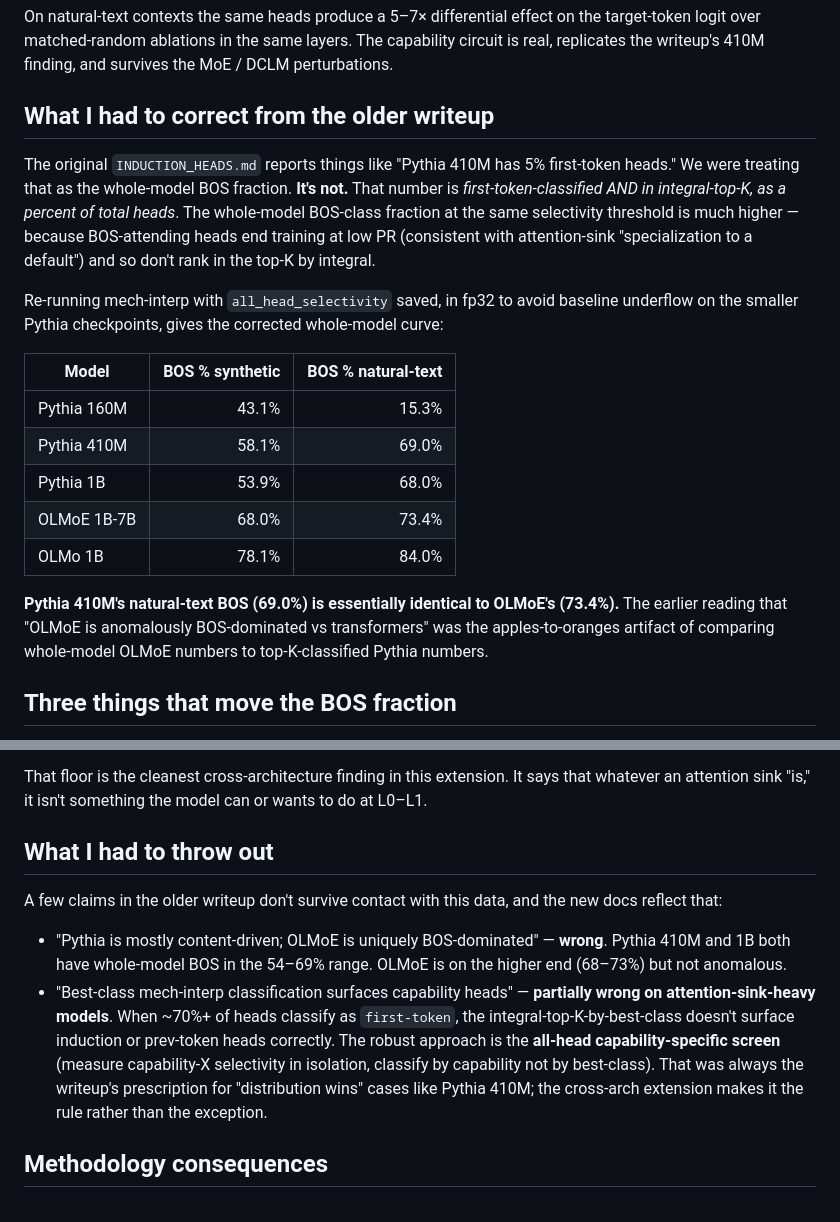
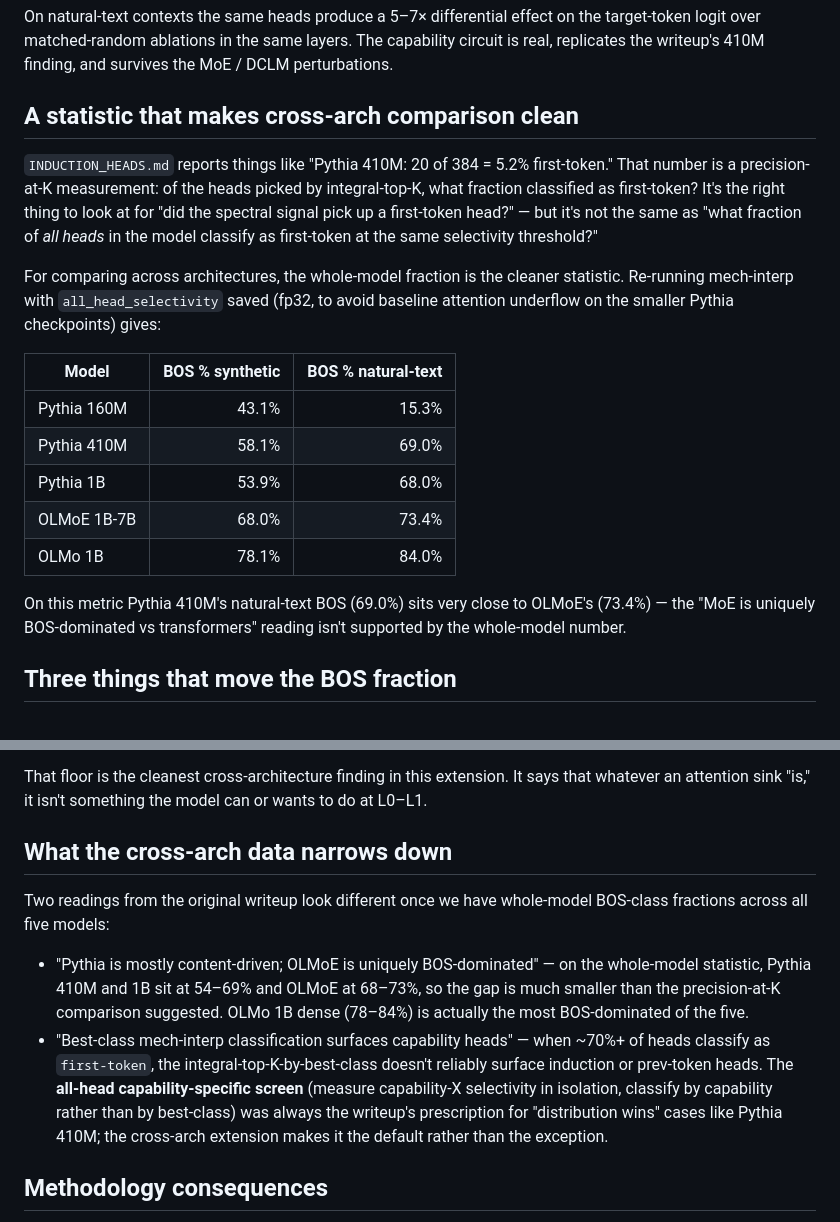
Before and after one commit to skydancerosel/spectral-probe-circuits, a Markdown page: cross_architecture/BLOG.md, 2 parts joined by grey strips. Drawn GitHub-style.

```diff
--- a/cross_architecture/BLOG.md
+++ b/cross_architecture/BLOG.md
@@ -28,11 +28,11 @@ Five new test models, all run with the *same synthetic induction batch (RNG seed
 
 On natural-text contexts the same heads produce a 5–7× differential effect on the target-token logit over matched-random ablations in the same layers. The capability circuit is real, replicates the writeup's 410M finding, and survives the MoE / DCLM perturbations.
 
-## What I had to correct from the older writeup
+## A statistic that makes cross-arch comparison clean
 
-The original `INDUCTION_HEADS.md` reports things like "Pythia 410M has 5% first-token heads." We were treating that as the whole-model BOS fraction. **It's not.** That number is *first-token-classified AND in integral-top-K, as a percent of total heads*. The whole-model BOS-class fraction at the same selectivity threshold is much higher — because BOS-attending heads end training at low PR (consistent with attention-sink "specialization to a default") and so don't rank in the top-K by integral.
+`INDUCTION_HEADS.md` reports things like "Pythia 410M: 20 of 384 = 5.2% first-token." That number is a precision-at-K measurement: of the heads picked by integral-top-K, what fraction classified as first-token? It's the right thing to look at for "did the spectral signal pick up a first-token head?" — but it's not the same as "what fraction of *all heads* in the model classify as first-token at the same selectivity threshold?"
 
-Re-running mech-interp with `all_head_selectivity` saved, in fp32 to avoid baseline underflow on the smaller Pythia checkpoints, gives the corrected whole-model curve:
+For comparing across architectures, the whole-model fraction is the cleaner statistic. Re-running mech-interp with `all_head_selectivity` saved (fp32, to avoid baseline attention underflow on the smaller Pythia checkpoints) gives:
 
 | Model | BOS % synthetic | BOS % natural-text |
 |-------|----------------:|-------------------:|
@@ -42,7 +42,7 @@ Re-running mech-interp with `all_head_selectivity` saved, in fp32 to avoid basel
 | OLMoE 1B-7B | 68.0% | 73.4% |
 | OLMo 1B | 78.1% | 84.0% |
 
-**Pythia 410M's natural-text BOS (69.0%) is essentially identical to OLMoE's (73.4%).** The earlier reading that "OLMoE is anomalously BOS-dominated vs transformers" was the apples-to-oranges artifact of comparing whole-model OLMoE numbers to top-K-classified Pythia numbers.
+On this metric Pythia 410M's natural-text BOS (69.0%) sits very close to OLMoE's (73.4%) — the "MoE is uniquely BOS-dominated vs transformers" reading isn't supported by the whole-model number.
 
 ## Three things that move the BOS fraction
 
@@ -68,12 +68,12 @@ Per-layer BOS-class fraction, all five models on synthetic:
 
 That floor is the cleanest cross-architecture finding in this extension. It says that whatever an attention sink "is," it isn't something the model can or wants to do at L0–L1.
 
-## What I had to throw out
+## What the cross-arch data narrows down
 
-A few claims in the older writeup don't survive contact with this data, and the new docs reflect that:
+Two readings from the original writeup look different once we have whole-model BOS-class fractions across all five models:
 
-- "Pythia is mostly content-driven; OLMoE is uniquely BOS-dominated" — **wrong**. Pythia 410M and 1B both have whole-model BOS in the 54–69% range. OLMoE is on the higher end (68–73%) but not anomalous.
-- "Best-class mech-interp classification surfaces capability heads" — **partially wrong on attention-sink-heavy models**. When ~70%+ of heads classify as `first-token`, the integral-top-K-by-best-class doesn't surface induction or prev-token heads correctly. The robust approach is the **all-head capability-specific screen** (measure capability-X selectivity in isolation, classify by capability not by best-class). That was always the writeup's prescription for "distribution wins" cases like Pythia 410M; the cross-arch extension makes it the rule rather than the exception.
+- "Pythia is mostly content-driven; OLMoE is uniquely BOS-dominated" — on the whole-model statistic, Pythia 410M and 1B sit at 54–69% and OLMoE at 68–73%, so the gap is much smaller than the precision-at-K comparison suggested. OLMo 1B dense (78–84%) is actually the most BOS-dominated of the five.
+- "Best-class mech-interp classification surfaces capability heads" — when ~70%+ of heads classify as `first-token`, the integral-top-K-by-best-class doesn't reliably surface induction or prev-token heads. The **all-head capability-specific screen** (measure capability-X selectivity in isolation, classify by capability rather than by best-class) was always the writeup's prescription for "distribution wins" cases like Pythia 410M; the cross-arch extension makes it the default rather than the exception.
 
 ## Methodology consequences
 
```
Also changed, not shown: cross_architecture/README.md (+6 -6 lines).
